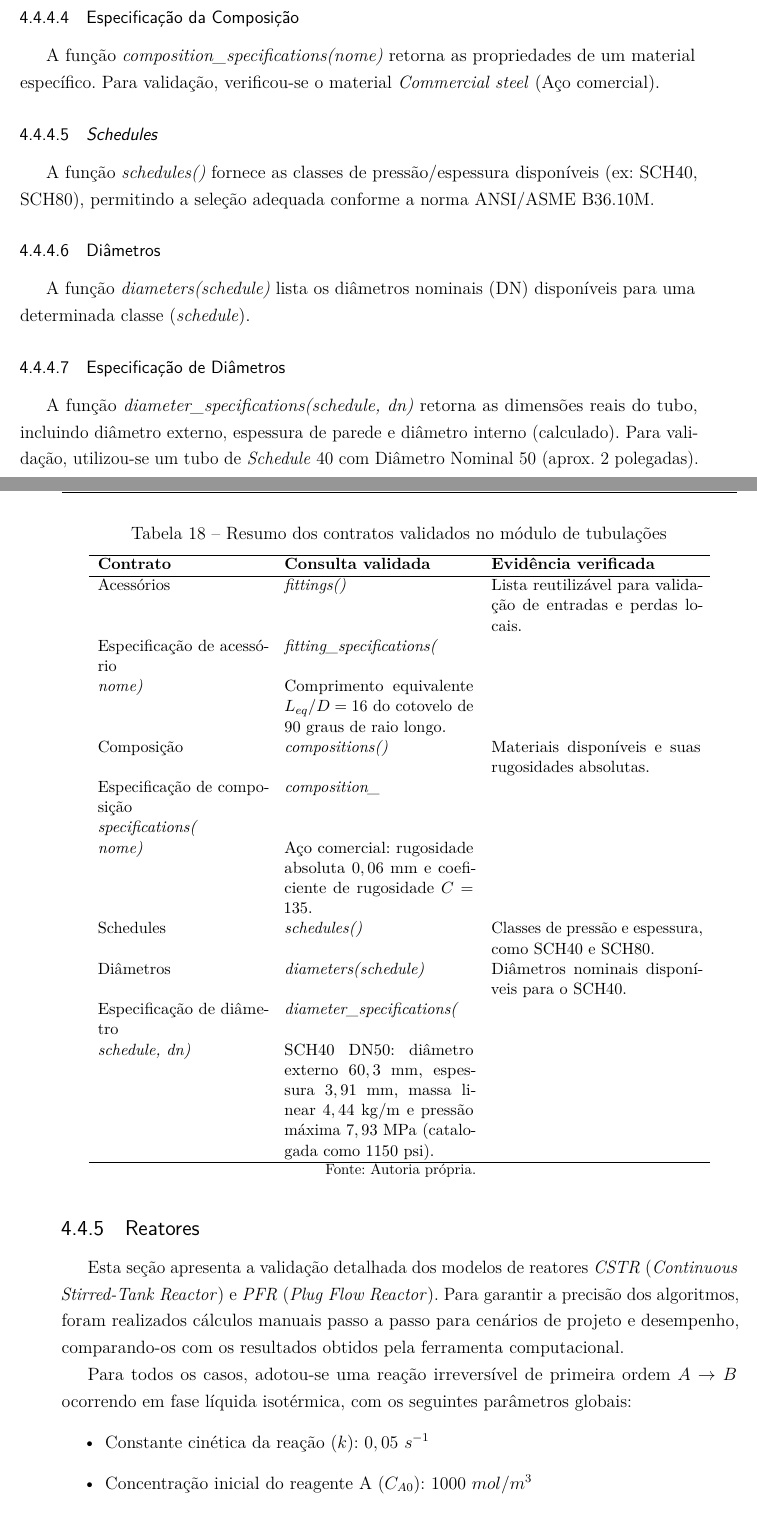
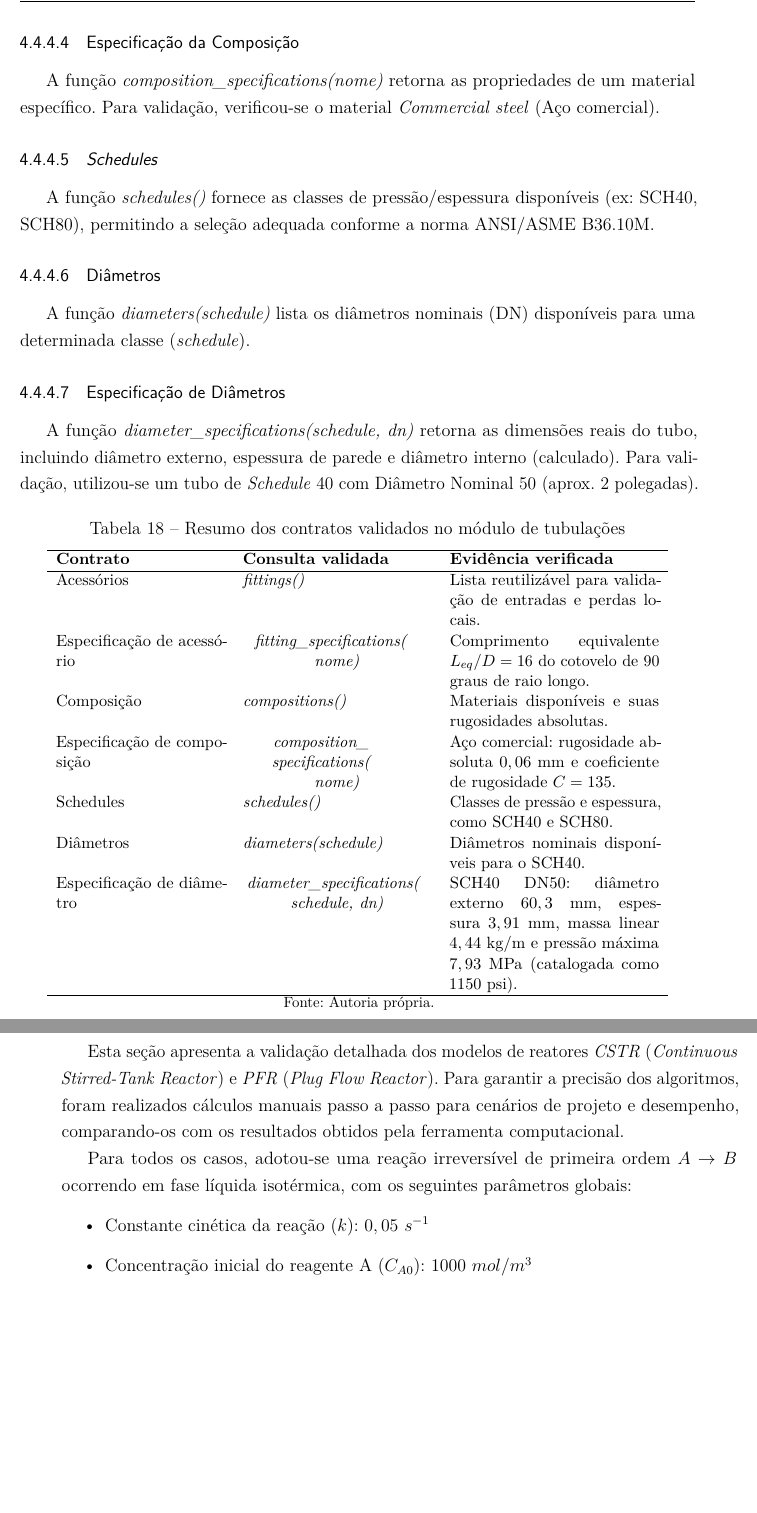
Before and after one commit to joao-baza/TCC, a LaTeX thesis (final-paper/TEX/main.tex, which reads final-paper/TEX/chapters/4.4-validacao.tex): two parts of pages 72 and 73 of 122 before the commit and two parts of pages 72 and 73 of 120 after it, joined at a grey line, cut so that both start at the same text, the shorter picture padded with empty space. Compiled offline with pdfLaTeX.

Commit message:
docs: fix didactic table layout

```diff
--- a/final-paper/TEX/chapters/4.4-validacao.tex
+++ b/final-paper/TEX/chapters/4.4-validacao.tex
@@ -443,12 +443,12 @@ Para validação, utilizou-se um tubo de \textit{Schedule} 40 com Diâmetro Nomi
         \textbf{Contrato} & \textbf{Consulta validada} & \textbf{Evidência verificada} \\
         \hline
         Acessórios & \textit{fittings()} & Lista reutilizável para validação de entradas e perdas locais. \\
-        Especificação de acessório & \textit{fitting\_specifications(}\\\textit{nome)} & Comprimento equivalente $L_{eq}/D=16$ do cotovelo de 90 graus de raio longo. \\
+        Especificação de acessório & \parbox[t]{\linewidth}{\centering\textit{fitting\_specifications(}\newline\textit{nome)}} & Comprimento equivalente $L_{eq}/D=16$ do cotovelo de 90 graus de raio longo. \\
         Composição & \textit{compositions()} & Materiais disponíveis e suas rugosidades absolutas. \\
-        Especificação de composição & \textit{composition\_}\\\textit{specifications(}\\\textit{nome)} & Aço comercial: rugosidade absoluta $0,06\ \mathrm{mm}$ e coeficiente de rugosidade $C=135$. \\
+        Especificação de composição & \parbox[t]{\linewidth}{\centering\textit{composition\_}\newline\textit{specifications(}\newline\textit{nome)}} & Aço comercial: rugosidade absoluta $0,06\ \mathrm{mm}$ e coeficiente de rugosidade $C=135$. \\
         Schedules & \textit{schedules()} & Classes de pressão e espessura, como SCH40 e SCH80. \\
         Diâmetros & \textit{diameters(schedule)} & Diâmetros nominais disponíveis para o SCH40. \\
-        Especificação de diâmetro & \textit{diameter\_specifications(}\\\textit{schedule, dn)} & SCH40 DN50: diâmetro externo $60,3\ \mathrm{mm}$, espessura $3,91\ \mathrm{mm}$, massa linear $4,44\ \mathrm{kg/m}$ e pressão máxima $7,93\ \mathrm{MPa}$ (catalogada como $1150\ \mathrm{psi}$). \\
+        Especificação de diâmetro & \parbox[t]{\linewidth}{\centering\textit{diameter\_specifications(}\newline\textit{schedule, dn)}} & SCH40 DN50: diâmetro externo $60,3\ \mathrm{mm}$, espessura $3,91\ \mathrm{mm}$, massa linear $4,44\ \mathrm{kg/m}$ e pressão máxima $7,93\ \mathrm{MPa}$ (catalogada como $1150\ \mathrm{psi}$). \\
         \hline
     \end{tabular}
     \fonte{Autoria própria.}
```
Also changed, not shown: final-paper/TEX/chapters/4.2-engenharia-reatores.tex (+1 -1 lines).
